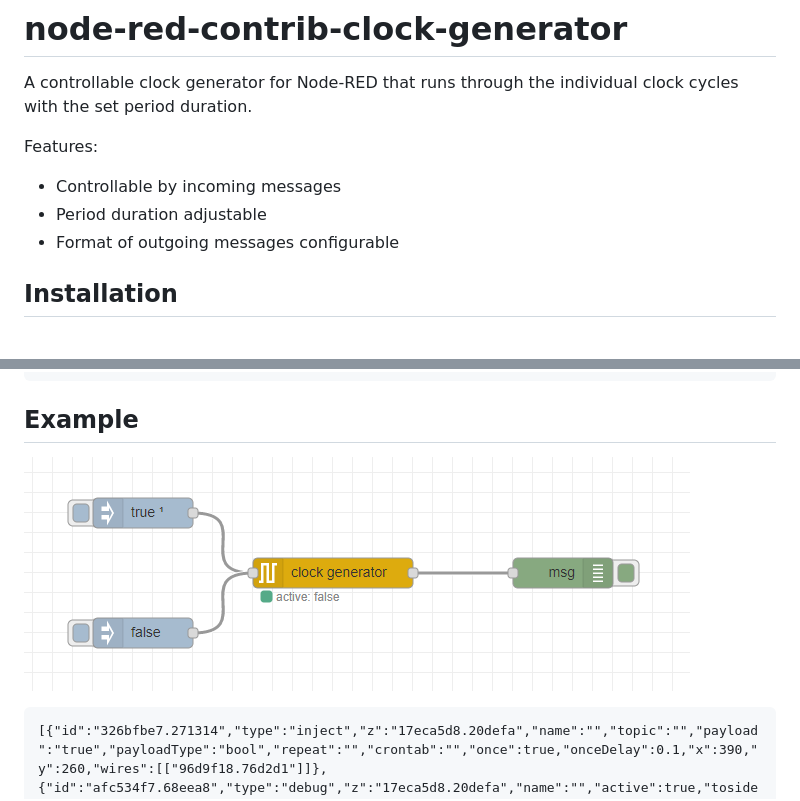
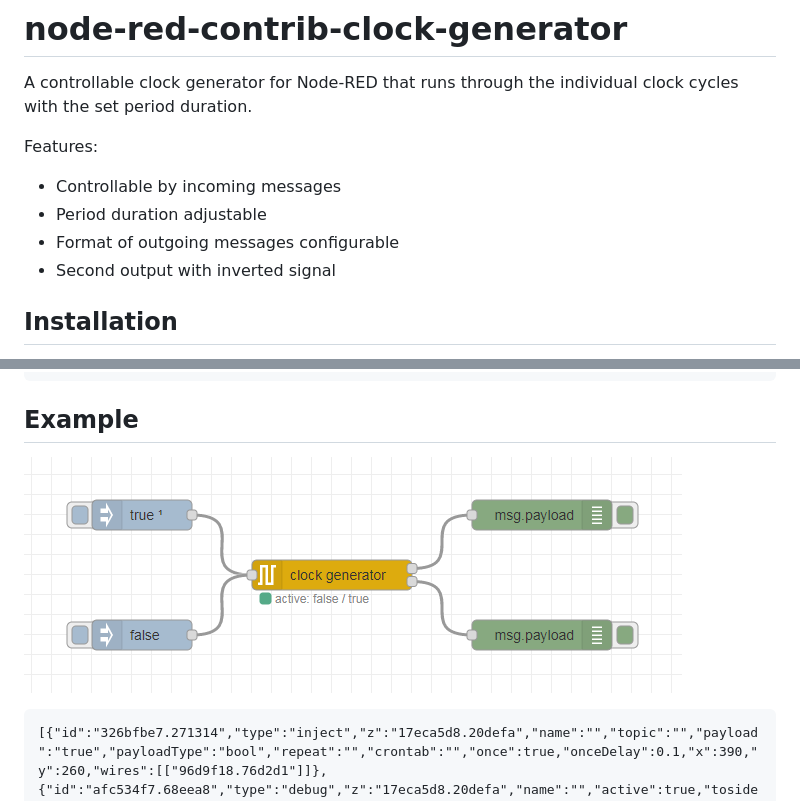
Before and after one commit to patrickknabe/node-red-contrib-clock-generator, a Markdown page: README.md, 2 parts joined by grey strips. GitHub-like rendering; pictures changed too: example.png.

Commit message:
Second output delivers inverted signal

```diff
--- a/README.md
+++ b/README.md
@@ -7,6 +7,7 @@ Features:
 - Controllable by incoming messages
 - Period duration adjustable
 - Format of outgoing messages configurable
+- Second output with inverted signal
 
 ## Installation
 
```
Also changed, not shown: 2 other files.
